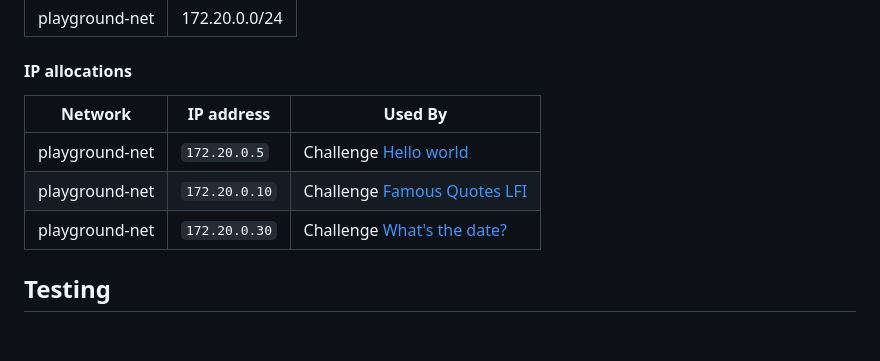
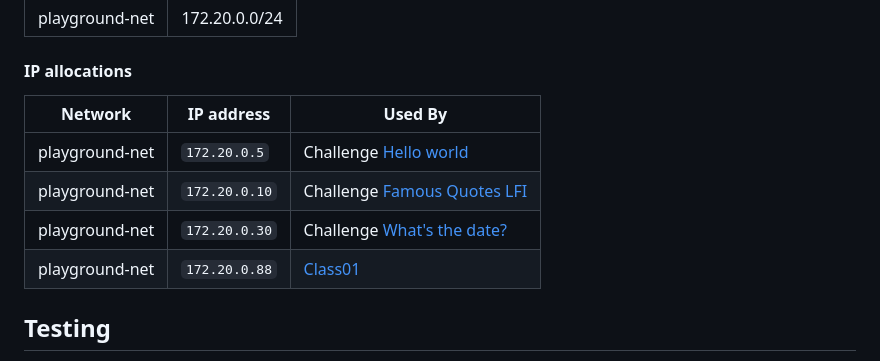
Before and after one commit to stratosphereips/stratocyberlab, a Markdown page: docs/development.md, the part around the change. Rendered like a GitHub page; blank space fills up the shorter version.

Commit message:
add missing class to ip allocations docs

```diff
--- a/docs/development.md
+++ b/docs/development.md
@@ -38,12 +38,12 @@
 
 #### IP allocations
 
-| Network        | IP address    | Used By                                                         |
-|----------------|---------------|-----------------------------------------------------------------|
-| playground-net | `172.20.0.5`  | Challenge [Hello world](./challenges/hello-world/)              |
-| playground-net | `172.20.0.10` | Challenge [Famous Quotes LFI](./challenges/famous-quotes-lfi/)  |
-| playground-net | `172.20.0.30` | Challenge [What's the date?](./challenges/what-is-the-date/)    |
-
+| Network        | IP address    | Used By                                                     |
+|----------------|---------------|-------------------------------------------------------------|
+| playground-net | `172.20.0.5`  | Challenge [Hello world](./../challenges/hello-world/)       |
+| playground-net | `172.20.0.10` | Challenge [Famous Quotes LFI](./../challenges/famous-quotes-lfi/) |
+| playground-net | `172.20.0.30` | Challenge [What's the date?](./../challenges/what-is-the-date/) |
+ | playground-net | `172.20.0.88` | [Class01](./../classes/class01)                             |
 
 ## Testing
 
```
